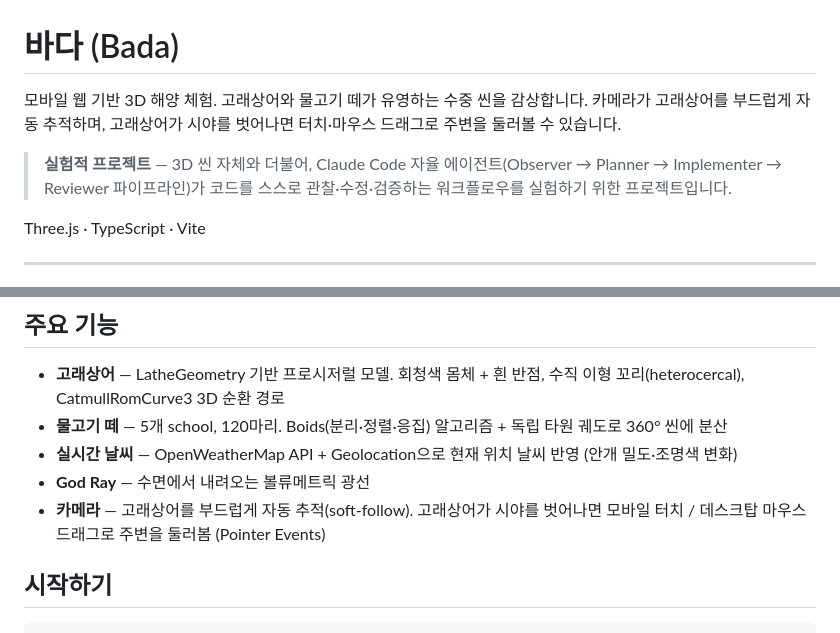
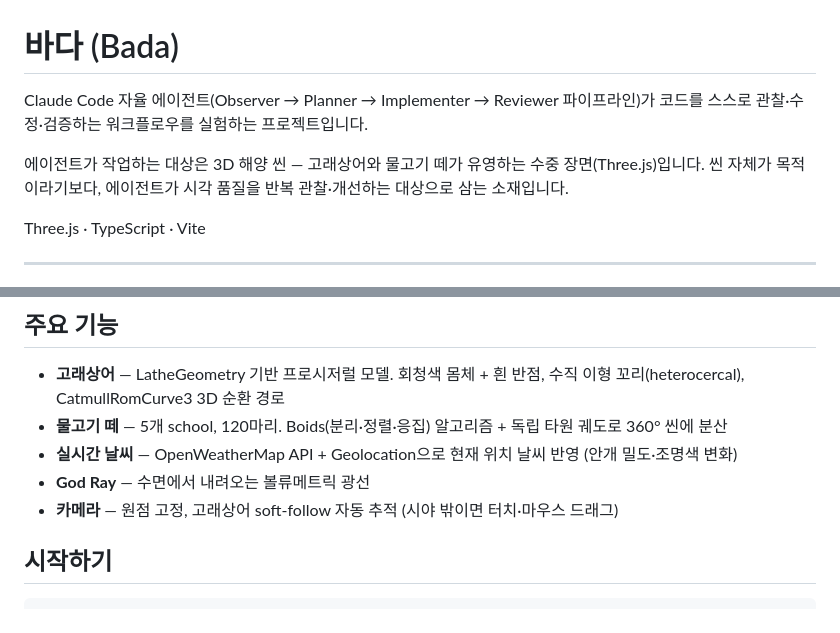
Before and after one commit to utfw/bada, a Markdown page: README.md, 2 parts joined by grey strips. Rendered like a GitHub page.

Commit message:
docs: reframe README around agent workflow, scene as subject

```diff
--- a/README.md
+++ b/README.md
@@ -1,8 +1,8 @@
 # 바다 (Bada)
 
-모바일 웹 기반 3D 해양 체험. 고래상어와 물고기 떼가 유영하는 수중 씬을 감상합니다. 카메라가 고래상어를 부드럽게 자동 추적하며, 고래상어가 시야를 벗어나면 터치·마우스 드래그로 주변을 둘러볼 수 있습니다.
+Claude Code 자율 에이전트(Observer → Planner → Implementer → Reviewer 파이프라인)가 코드를 스스로 관찰·수정·검증하는 워크플로우를 실험하는 프로젝트입니다.
 
-> **실험적 프로젝트** — 3D 씬 자체와 더불어, Claude Code 자율 에이전트(Observer → Planner → Implementer → Reviewer 파이프라인)가 코드를 스스로 관찰·수정·검증하는 워크플로우를 실험하기 위한 프로젝트입니다.
+에이전트가 작업하는 대상은 3D 해양 씬 — 고래상어와 물고기 떼가 유영하는 수중 장면(Three.js)입니다. 씬 자체가 목적이라기보다, 에이전트가 시각 품질을 반복 관찰·개선하는 대상으로 삼는 소재입니다.
 
 Three.js · TypeScript · Vite
 
@@ -81,7 +81,7 @@ npm run agent:observe               # 관찰만
 - **물고기 떼** — 5개 school, 120마리. Boids(분리·정렬·응집) 알고리즘 + 독립 타원 궤도로 360° 씬에 분산
 - **실시간 날씨** — OpenWeatherMap API + Geolocation으로 현재 위치 날씨 반영 (안개 밀도·조명색 변화)
 - **God Ray** — 수면에서 내려오는 볼류메트릭 광선
-- **카메라** — 고래상어를 부드럽게 자동 추적(soft-follow). 고래상어가 시야를 벗어나면 모바일 터치 / 데스크탑 마우스 드래그로 주변을 둘러봄 (Pointer Events)
+- **카메라** — 원점 고정, 고래상어 soft-follow 자동 추적 (시야 밖이면 터치·마우스 드래그)
 
 ## 시작하기
 
```
